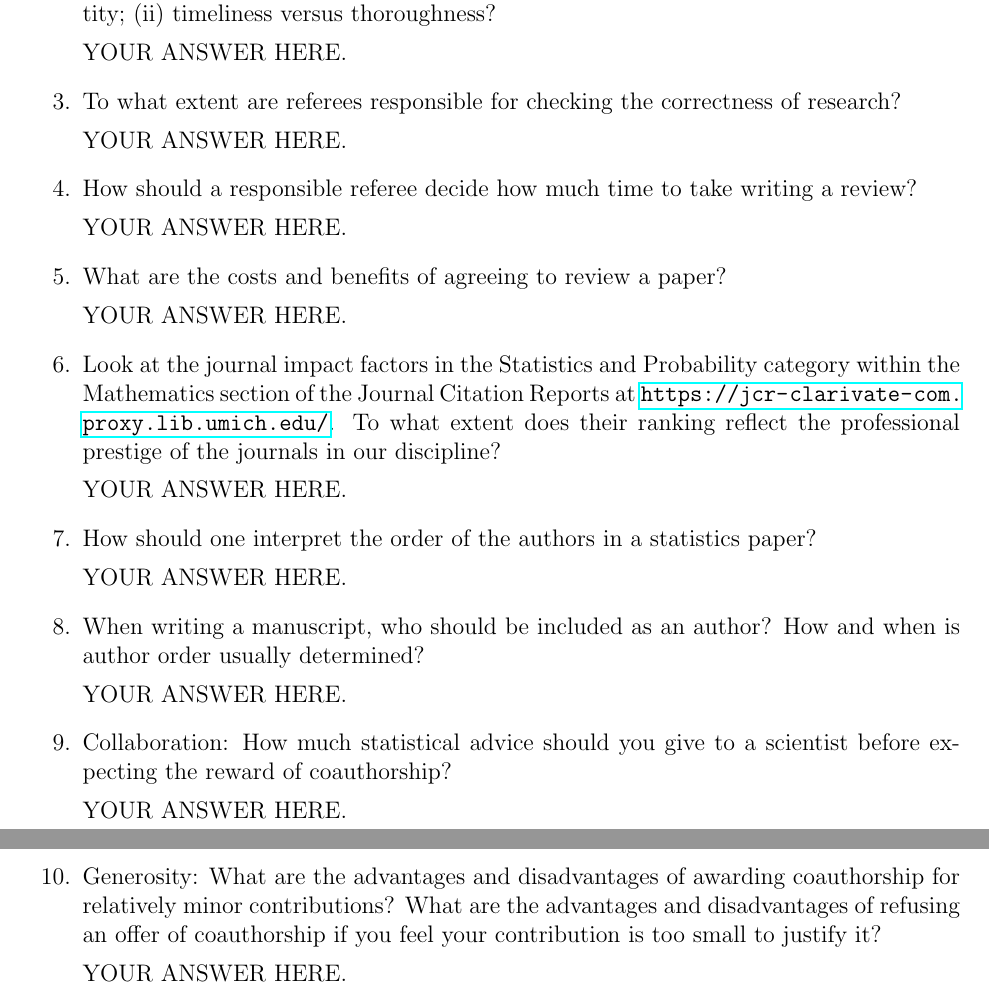
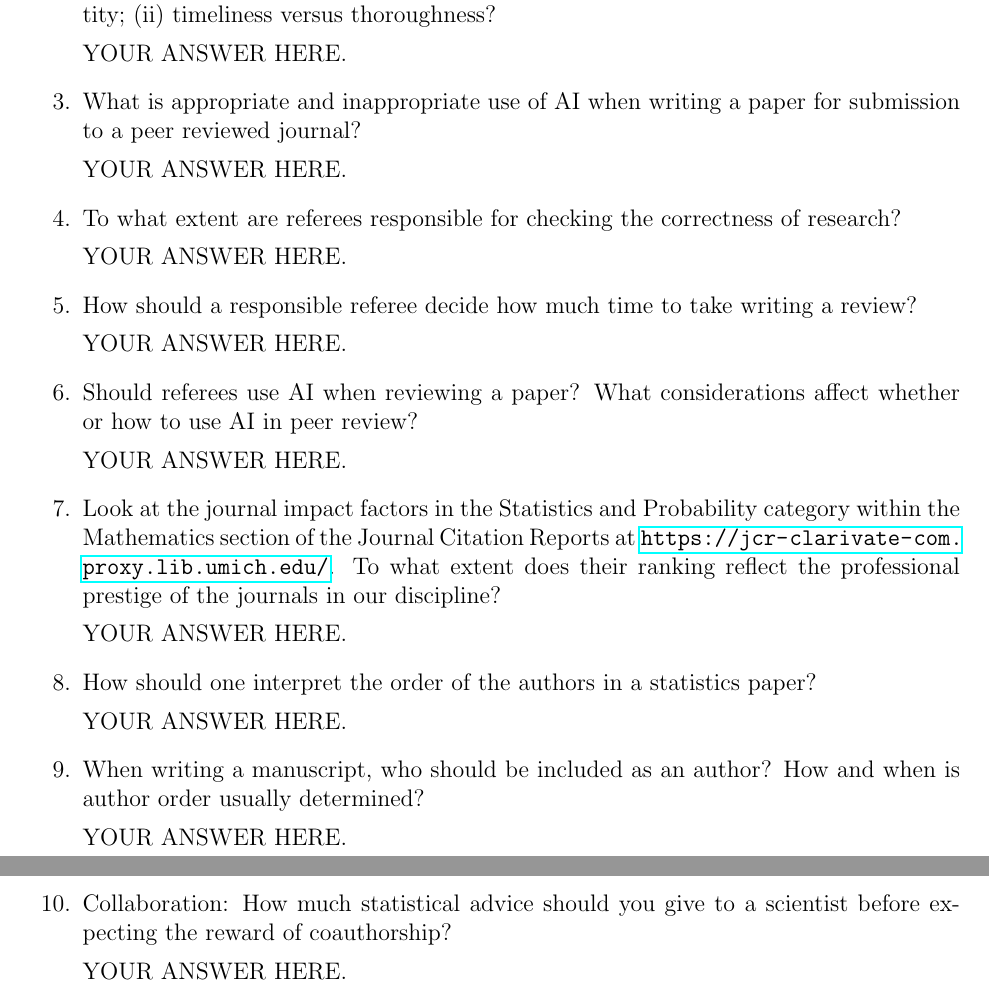
Before and after one commit to ionides/810f26, a LaTeX problem sheet (hw02.tex): two parts of pages 1 and 2 of 2, joined at a grey line, cut so that both start at the same text. Compiled offline with pdfLaTeX.

Commit message:
hw2 update to include AI questions

```diff
--- a/hw02.tex
+++ b/hw02.tex
@@ -20,6 +20,10 @@ YOUR ANSWER HERE.
 
 YOUR ANSWER HERE.
 
+\item What is appropriate and inappropriate use of AI when writing a paper for submission to a peer reviewed journal?
+
+YOUR ANSWER HERE.
+
 \item To what extent are referees responsible for checking the correctness of research?
 
 YOUR ANSWER HERE.
@@ -28,7 +32,7 @@ YOUR ANSWER HERE.
 
 YOUR ANSWER HERE.
 
-\item What are the costs and benefits of agreeing to review a paper?
+\item Should referees use AI when reviewing a paper? What considerations affect whether or how to use AI in peer review?
 
 YOUR ANSWER HERE.
 
@@ -48,10 +52,6 @@ YOUR ANSWER HERE.
 
 YOUR ANSWER HERE.
 
-\item Generosity: What are the advantages and disadvantages of awarding coauthorship for relatively minor contributions? What are the advantages and disadvantages of refusing an offer of coauthorship if you feel your contribution is too small to justify it?
-
-YOUR ANSWER HERE.
-
 \end{enumerate}
 
 \end{document}
```
Also changed, not shown: hw02.pdf.
